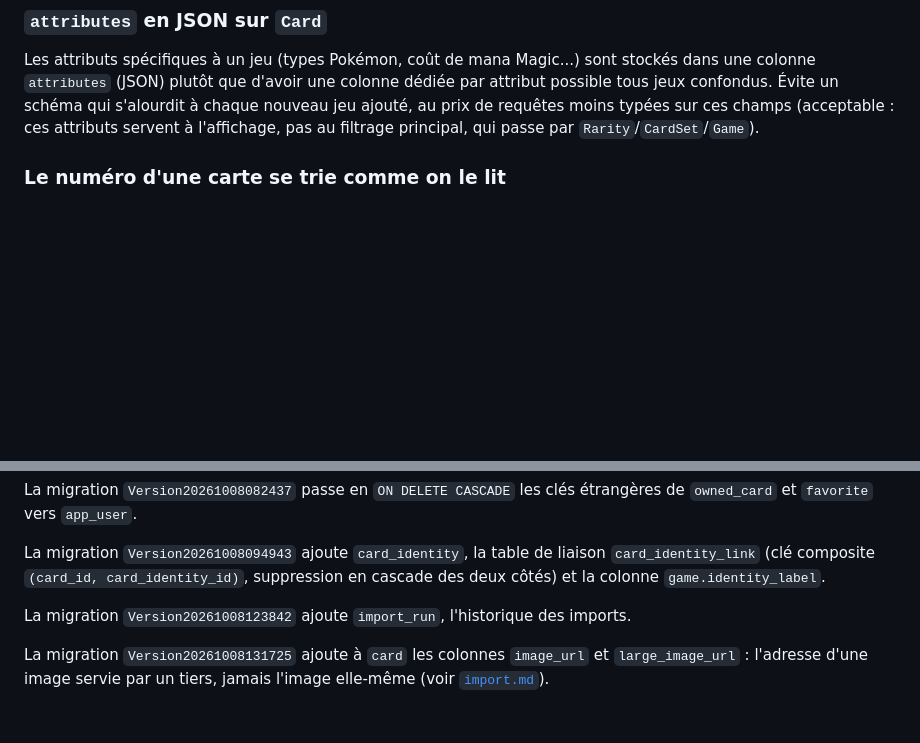
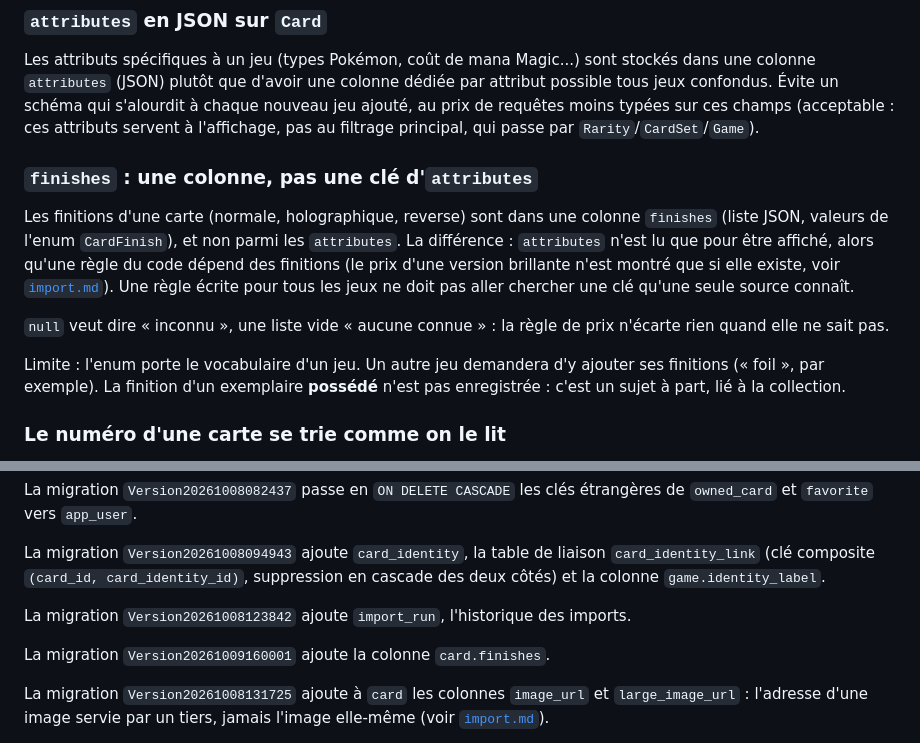
Before and after one commit to castorno/objectif-binder, a Markdown page: docs/data-model.md, 2 parts joined by grey strips. GitHub-like rendering; blank space fills up the shorter version.

```diff
--- a/docs/data-model.md
+++ b/docs/data-model.md
@@ -43,6 +43,14 @@ Toutes les entités avec une identité propre (`Game`, `CardSet`, `Rarity`, `Car
 ### `attributes` en JSON sur `Card`
 
 Les attributs spécifiques à un jeu (types Pokémon, coût de mana Magic...) sont stockés dans une colonne `attributes` (JSON) plutôt que d'avoir une colonne dédiée par attribut possible tous jeux confondus. Évite un schéma qui s'alourdit à chaque nouveau jeu ajouté, au prix de requêtes moins typées sur ces champs (acceptable : ces attributs servent à l'affichage, pas au filtrage principal, qui passe par `Rarity`/`CardSet`/`Game`).
+
+### `finishes` : une colonne, pas une clé d'`attributes`
+
+Les finitions d'une carte (normale, holographique, reverse) sont dans une colonne `finishes` (liste JSON, valeurs de l'enum `CardFinish`), et non parmi les `attributes`. La différence : `attributes` n'est lu que pour être affiché, alors qu'une règle du code dépend des finitions (le prix d'une version brillante n'est montré que si elle existe, voir [`import.md`](./import.md)). Une règle écrite pour tous les jeux ne doit pas aller chercher une clé qu'une seule source connaît.
+
+`null` veut dire « inconnu », une liste vide « aucune connue » : la règle de prix n'écarte rien quand elle ne sait pas.
+
+Limite : l'enum porte le vocabulaire d'un jeu. Un autre jeu demandera d'y ajouter ses finitions (« foil », par exemple). La finition d'un exemplaire **possédé** n'est pas enregistrée : c'est un sujet à part, lié à la collection.
 
 ### Le numéro d'une carte se trie comme on le lit
 
@@ -133,6 +141,8 @@ La migration `Version20261008094943` ajoute `card_identity`, la table de liaison
 
 La migration `Version20261008123842` ajoute `import_run`, l'historique des imports.
 
+La migration `Version20261009160001` ajoute la colonne `card.finishes`.
+
 La migration `Version20261008131725` ajoute à `card` les colonnes `image_url` et `large_image_url` : l'adresse d'une image servie par un tiers, jamais l'image elle-même (voir [`import.md`](./import.md)).
 
 La migration `Version20261008154521` ajoute le groupe d'une identité (`card_identity.group_name`, `group_order`) et le nom que le jeu donne à ces groupes (`game.identity_group_label`) : voir [`collection.md`](./collection.md).
```
Also changed, not shown: docs/import.md (+13 -1 lines).
